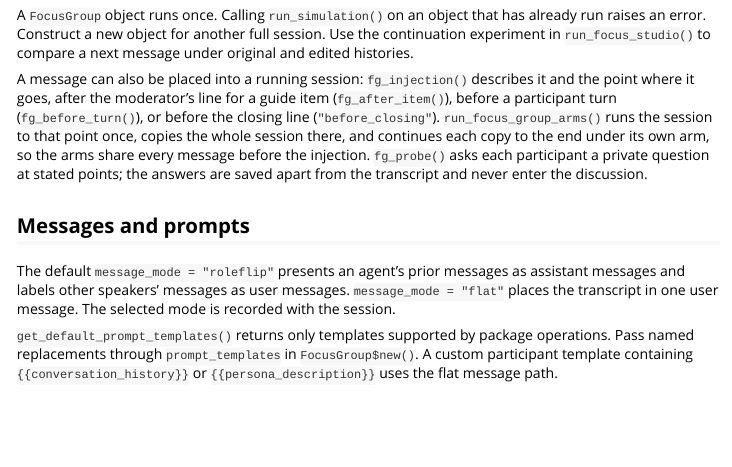
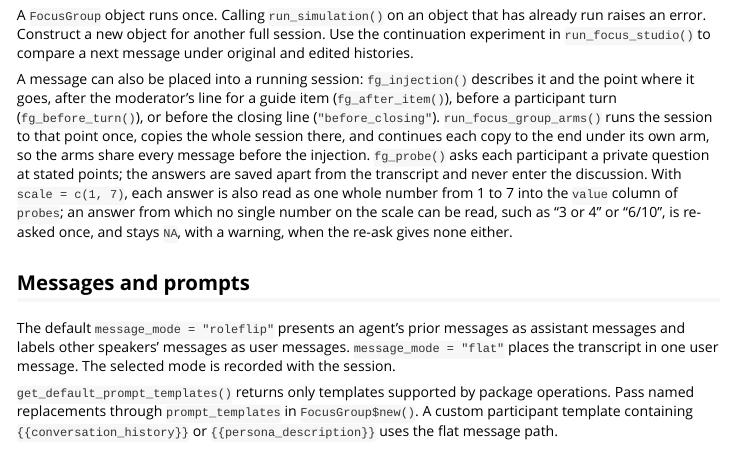
Before and after one commit to asanaei/FocusGroup, an R Markdown document (vignettes/architecture.Rmd): the page in a window 1100 px wide, from 1780 px down. Rendered offline with R 4.5, knitr and Pandoc, with nearby package versions.

Commit message:
Describe probe scales in the architecture vignette

```diff
--- a/vignettes/architecture.Rmd
+++ b/vignettes/architecture.Rmd
@@ -144,6 +144,10 @@ once, copies the whole session there, and continues each copy to the end
 under its own arm, so the arms share every message before the injection.
 `fg_probe()` asks each participant a private question at stated points; the
 answers are saved apart from the transcript and never enter the discussion.
+With `scale = c(1, 7)`, each answer is also read as one whole number from 1 to
+7 into the `value` column of `probes`; an answer from which no single number
+on the scale can be read, such as "3 or 4" or "6/10", is re-asked once, and
+stays `NA`, with a warning, when the re-ask gives none either.
 
 ## Messages and prompts
 
```
